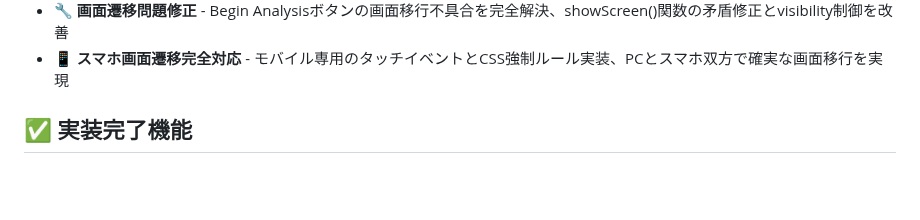
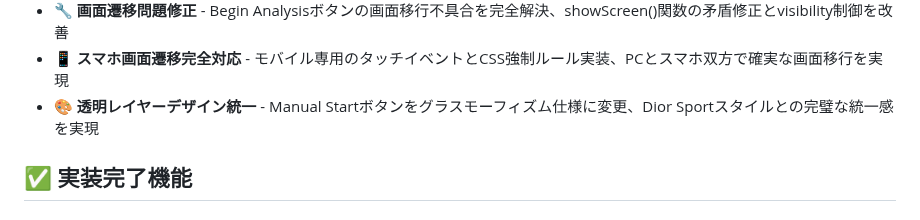
Before and after one commit to bclab2020/athletecore-pro-pwa, a Markdown page: README.md, the part around the change. Drawn GitHub-style; blank space fills up the shorter version.

```diff
--- a/README.md
+++ b/README.md
@@ -25,6 +25,7 @@ AI MediaPipeを活用したリアルタイム姿勢分析PWA（Progressive Web A
 - **🚫 画面フラッシュ問題解決** - 初期表示時にTOP画面が一瞬見える問題を完全修正、ウェルカム画面が最初から表示される滑らかな起動を実現
 - **🔧 画面遷移問題修正** - Begin Analysisボタンの画面移行不具合を完全解決、showScreen()関数の矛盾修正とvisibility制御を改善
 - **📱 スマホ画面遷移完全対応** - モバイル専用のタッチイベントとCSS強制ルール実装、PCとスマホ双方で確実な画面移行を実現
+- **🎨 透明レイヤーデザイン統一** - Manual Startボタンをグラスモーフィズム仕様に変更、Dior Sportスタイルとの完璧な統一感を実現
 
 ## ✅ 実装完了機能
 
```
